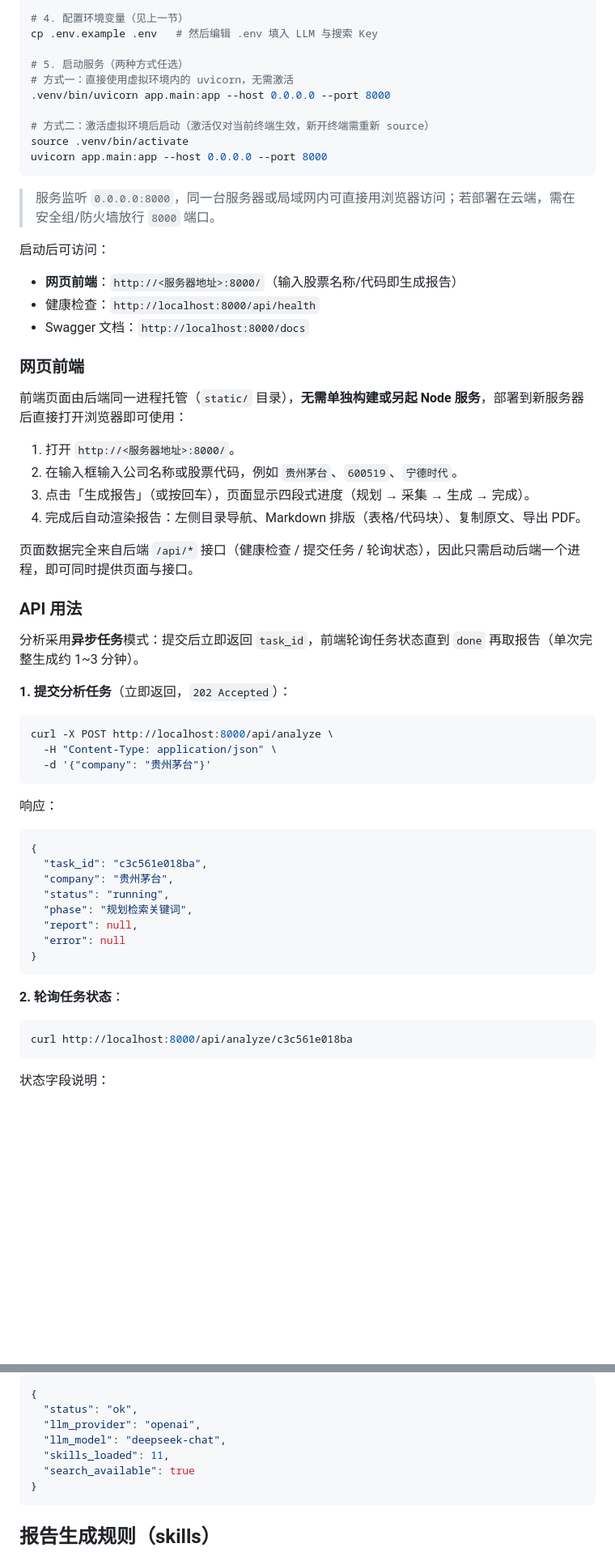
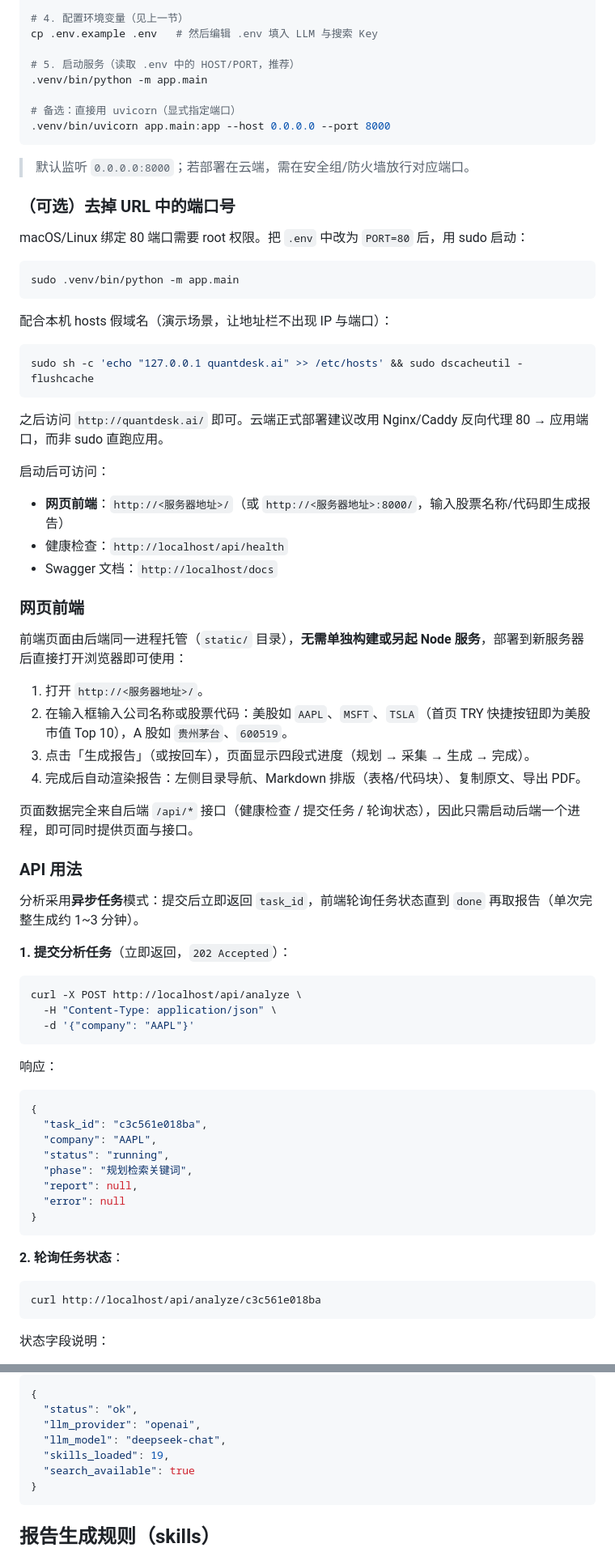
Before and after one commit to danjiujiaohun/transaction-report-agent, a Markdown page: README.md, 2 parts joined by grey strips. Shown at 81% size. Rendered like a GitHub page; blank space fills up the shorter version.

Commit message:
修改README

````diff
--- a/README.md
+++ b/README.md
@@ -81,29 +85,43 @@ pip install -r requirements.txt
 # 4. 配置环境变量（见上一节）
 cp .env.example .env   # 然后编辑 .env 填入 LLM 与搜索 Key
 
-# 5. 启动服务（两种方式任选）
-# 方式一：直接使用虚拟环境内的 uvicorn，无需激活
+# 5. 启动服务（读取 .env 中的 HOST/PORT，推荐）
+.venv/bin/python -m app.main
+
+# 备选：直接用 uvicorn（显式指定端口）
 .venv/bin/uvicorn app.main:app --host 0.0.0.0 --port 8000
-
-# 方式二：激活虚拟环境后启动（激活仅对当前终端生效，新开终端需重新 source）
-source .venv/bin/activate
-uvicorn app.main:app --host 0.0.0.0 --port 8000
 ```
 
-> 服务监听 `0.0.0.0:8000`，同一台服务器或局域网内可直接用浏览器访问；若部署在云端，需在安全组/防火墙放行 `8000` 端口。
+> 默认监听 `0.0.0.0:8000`；若部署在云端，需在安全组/防火墙放行对应端口。
+
+### （可选）去掉 URL 中的端口号
+
+macOS/Linux 绑定 80 端口需要 root 权限。把 `.env` 中改为 `PORT=80` 后，用 sudo 启动：
+
+```bash
+sudo .venv/bin/python -m app.main
+```
+
+配合本机 hosts 假域名（演示场景，让地址栏不出现 IP 与端口）：
+
+```bash
+sudo sh -c 'echo "127.0.0.1 quantdesk.ai" >> /etc/hosts' && sudo dscacheutil -flushcache
+```
+
+之后访问 `http://quantdesk.ai/` 即可。云端正式部署建议改用 Nginx/Caddy 反向代理 80 → 应用端口，而非 sudo 直跑应用。
 
 启动后可访问：
 
-- **网页前端**：`http://<服务器地址>:8000/`（输入股票名称/代码即生成报告）
-- 健康检查：`http://localhost:8000/api/health`
-- Swagger 文档：`http://localhost:8000/docs`
+- **网页前端**：`http://<服务器地址>/`（或 `http://<服务器地址>:8000/`，输入股票名称/代码即生成报告）
+- 健康检查：`http://localhost/api/health`
+- Swagger 文档：`http://localhost/docs`
 
 ### 网页前端
 
 前端页面由后端同一进程托管（`static/` 目录），**无需单独构建或另起 Node 服务**，部署到新服务器后直接打开浏览器即可使用：
 
-1. 打开 `http://<服务器地址>:8000/`。
-2. 在输入框输入公司名称或股票代码，例如 `贵州茅台`、`600519`、`宁德时代`。
+1. 打开 `http://<服务器地址>/`。
+2. 在输入框输入公司名称或股票代码：美股如 `AAPL`、`MSFT`、`TSLA`（首页 TRY 快捷按钮即为美股市值 Top 10），A 股如 `贵州茅台`、`600519`。
 3. 点击「生成报告」（或按回车），页面显示四段式进度（规划 → 采集 → 生成 → 完成）。
 4. 完成后自动渲染报告：左侧目录导航、Markdown 排版（表格/代码块）、复制原文、导出 PDF。
 
@@ -116,9 +134,9 @@ uvicorn app.main:app --host 0.0.0.0 --port 8000
 **1. 提交分析任务**（立即返回，`202 Accepted`）：
 
 ```bash
-curl -X POST http://localhost:8000/api/analyze \
+curl -X POST http://localhost/api/analyze \
   -H "Content-Type: application/json" \
-  -d '{"company": "贵州茅台"}'
+  -d '{"company": "AAPL"}'
 ```
 
 响应：
@@ -126,7 +144,7 @@ curl -X POST http://localhost:8000/api/analyze \
 ```json
 {
   "task_id": "c3c561e018ba",
-  "company": "贵州茅台",
+  "company": "AAPL",
   "status": "running",
   "phase": "规划检索关键词",
   "report": null,
@@ -137,7 +155,7 @@ curl -X POST http://localhost:8000/api/analyze \
 **2. 轮询任务状态**：
 
 ```bash
-curl http://localhost:8000/api/analyze/c3c561e018ba
+curl http://localhost/api/analyze/c3c561e018ba
 ```
 
 状态字段说明：
@@ -156,7 +174,7 @@ curl http://localhost:8000/api/analyze/c3c561e018ba
   "status": "ok",
   "llm_provider": "openai",
   "llm_model": "deepseek-chat",
-  "skills_loaded": 11,
+  "skills_loaded": 19,
   "search_available": true
 }
 ```
````
Also changed, not shown: other parts of README.md (+9 -3 lines).
